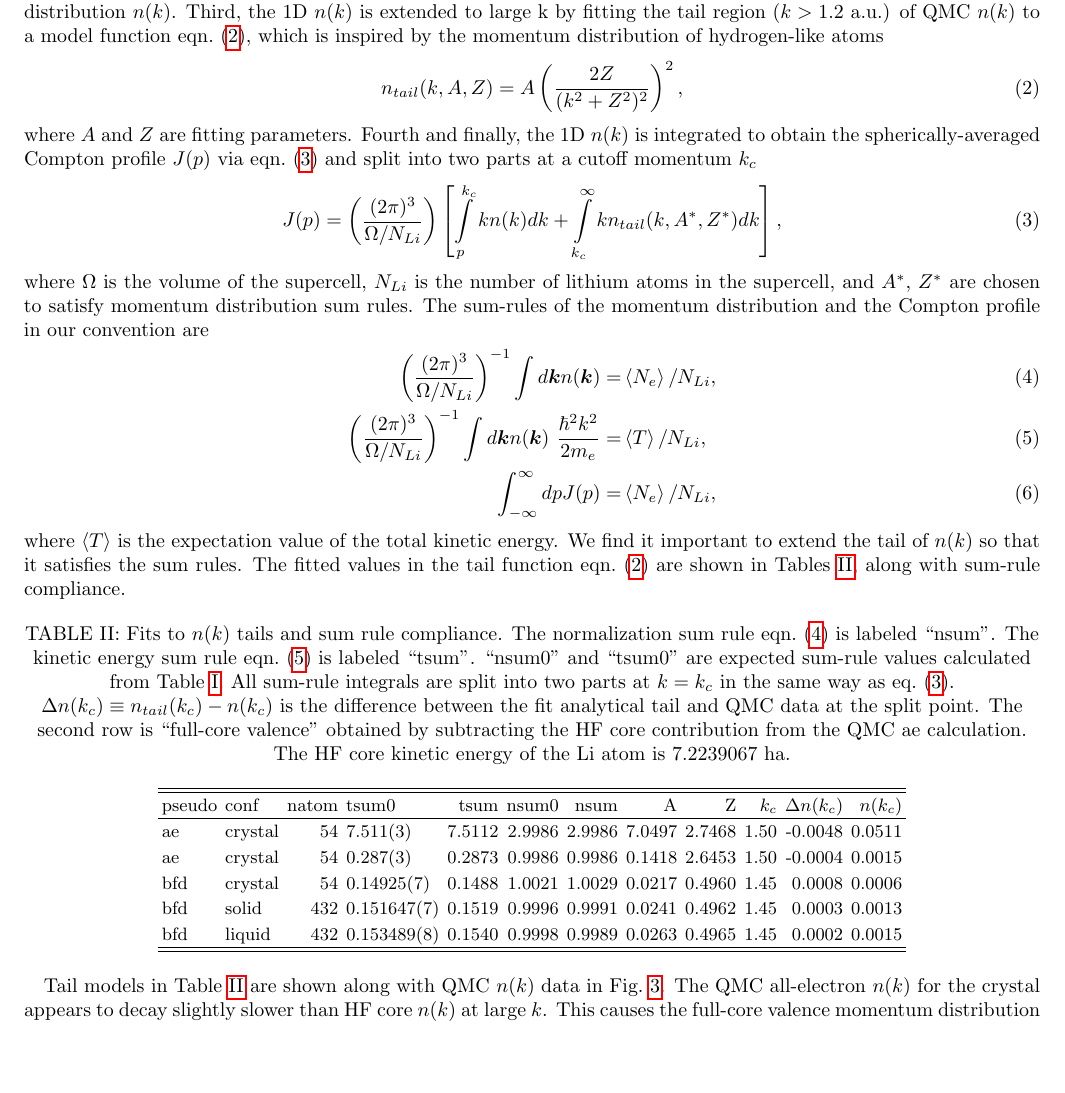
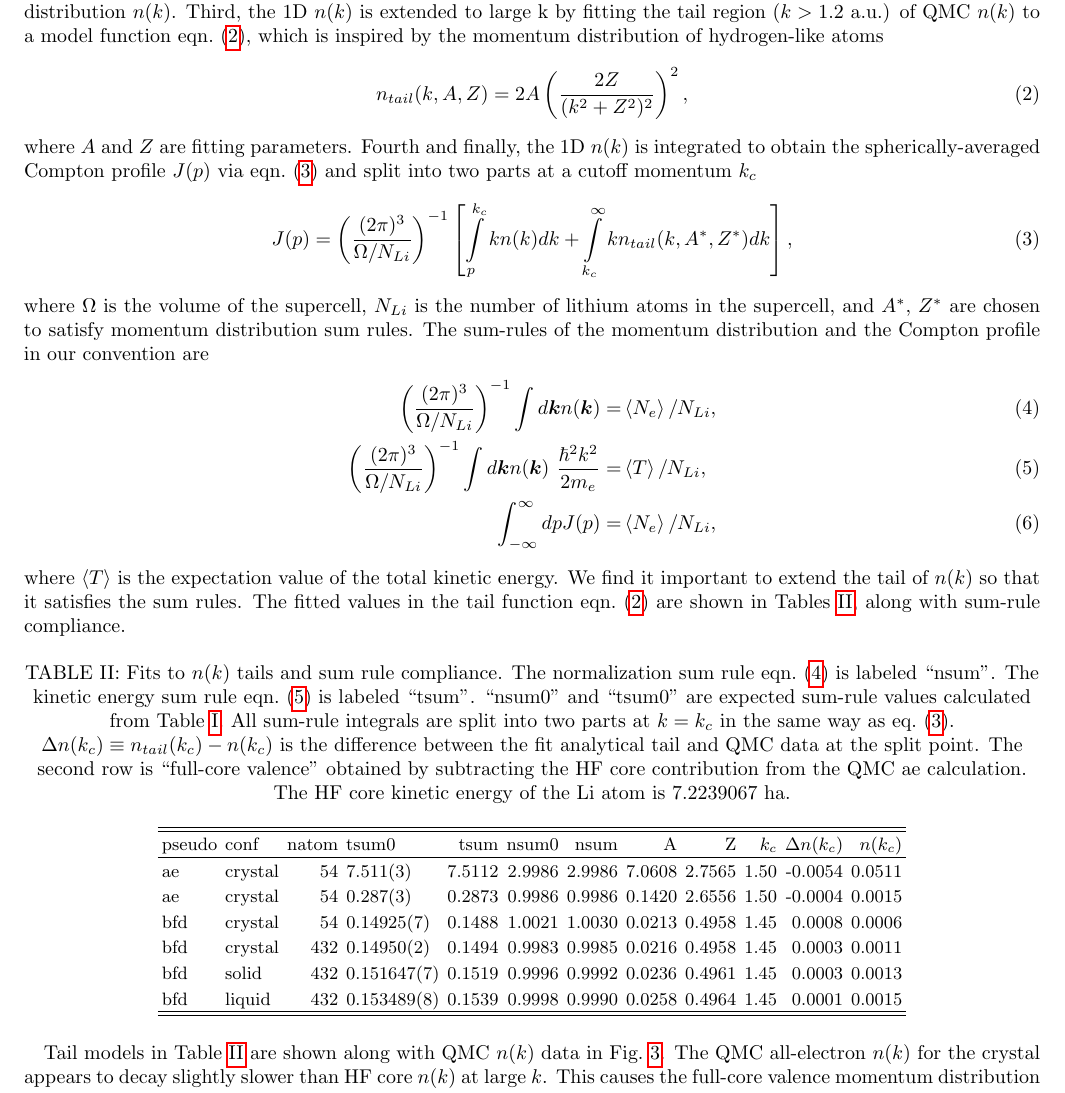
Before and after one commit to Paul-St-Young/licp-paper, a LaTeX paper (li-sup.tex, which reads tables/li62e_ntsum-tail.tex): part of page 4 of 5, cut so that both start at the same text, the shorter picture padded with empty space. Compiled offline with pdfLaTeX.

Commit message:
update main text
Fig. 5 and 7 still need to be fixed

```diff
--- a/li-sup.tex
+++ b/li-sup.tex
@@ -123,11 +123,11 @@ The momentum distribution is obtained on a cubic regular grid with spacing $dk=0
 
 A QMC Compton profile is computed in four steps. First, the 3D DMC $n(\bs{k})$ is linearly extrapolated to reduce the mixed-estimator bias using VMC data. Second, the linearly-extrapolated $n(\bs{k})$ is spherically averaged to obtain a 1D distribution $n(k)$. Third, the 1D $n(k)$ is extended to large k by fitting the tail region ($k > 1.2$ a.u.) of QMC $n(k)$ to a model function eqn.~(\ref{eq:nktail}), which is inspired by the momentum distribution of hydrogen-like atoms
 \begin{align} \label{eq:nktail}
-n_{tail}(k, A, Z) = A\left(\dfrac{2Z}{(k^2+Z^2)^2}\right)^2,
+n_{tail}(k, A, Z) = 2A\left(\dfrac{2Z}{(k^2+Z^2)^2}\right)^2,
 \end{align}
 where $A$ and $Z$ are fitting parameters. Fourth and finally, the 1D $n(k)$ is integrated to obtain the spherically-averaged Compton profile $J(p)$ via eqn.~(\ref{eq:jp1d}) and split into two parts at a cutoff momentum $k_c$
 \begin{align} \label{eq:jp1d}
-J(p) = \left( \dfrac{(2\pi)^3}{\Omega/N_{Li}} \right)\left[
+J(p) = \left( \dfrac{(2\pi)^3}{\Omega/N_{Li}} \right)^{-1} \left[
 \int\limits_p^{k_c} k n(k) dk + \int\limits_{k_c}^{\infty} k n_{tail}(k, A^*, Z^*) dk
 \right],
 \end{align}
--- a/tables/li62e_ntsum-tail.tex
+++ b/tables/li62e_ntsum-tail.tex
@@ -2,10 +2,11 @@
 \toprule
 pseudo &     conf &  natom &          tsum0 &    tsum &   nsum0 &    nsum &       A &       Z &  $k_c$ &  $\Delta n(k_c)$ &  $n(k_c)$ \\
 \midrule
-    ae &  crystal &     54 &       7.511(3) &  7.5112 &  2.9986 &  2.9986 &  7.0497 &  2.7468 &   1.50 &          -0.0048 &    0.0511 \\
-    ae &  crystal &     54 &       0.287(3) &  0.2873 &  0.9986 &  0.9986 &  0.1418 &  2.6453 &   1.50 &          -0.0004 &    0.0015 \\
-   bfd &  crystal &     54 &     0.14925(7) &  0.1488 &  1.0021 &  1.0029 &  0.0217 &  0.4960 &   1.45 &           0.0008 &    0.0006 \\
-   bfd &    solid &    432 &    0.151647(7) &  0.1519 &  0.9996 &  0.9991 &  0.0241 &  0.4962 &   1.45 &           0.0003 &    0.0013 \\
-   bfd &   liquid &    432 &    0.153489(8) &  0.1540 &  0.9998 &  0.9989 &  0.0263 &  0.4965 &   1.45 &           0.0002 &    0.0015 \\
+    ae &  crystal &     54 &       7.511(3) &  7.5112 &  2.9986 &  2.9986 &  7.0608 &  2.7565 &   1.50 &          -0.0054 &    0.0511 \\
+    ae &  crystal &     54 &       0.287(3) &  0.2873 &  0.9986 &  0.9986 &  0.1420 &  2.6556 &   1.50 &          -0.0004 &    0.0015 \\
+   bfd &  crystal &     54 &     0.14925(7) &  0.1488 &  1.0021 &  1.0030 &  0.0213 &  0.4958 &   1.45 &           0.0008 &    0.0006 \\
+   bfd &  crystal &    432 &     0.14950(2) &  0.1494 &  0.9983 &  0.9985 &  0.0216 &  0.4958 &   1.45 &           0.0003 &    0.0011 \\
+   bfd &    solid &    432 &    0.151647(7) &  0.1519 &  0.9996 &  0.9992 &  0.0236 &  0.4961 &   1.45 &           0.0003 &    0.0013 \\
+   bfd &   liquid &    432 &    0.153489(8) &  0.1539 &  0.9998 &  0.9990 &  0.0258 &  0.4964 &   1.45 &           0.0001 &    0.0015 \\
 \bottomrule
 \end{tabular}
```
Also changed, not shown: li-paper.tex (+4 -4 lines), figures/li58_liquid-the-djp.pdf, figures/li58_sl-jp.pdf (added), figures/li58_solid-the-djp.pdf.
